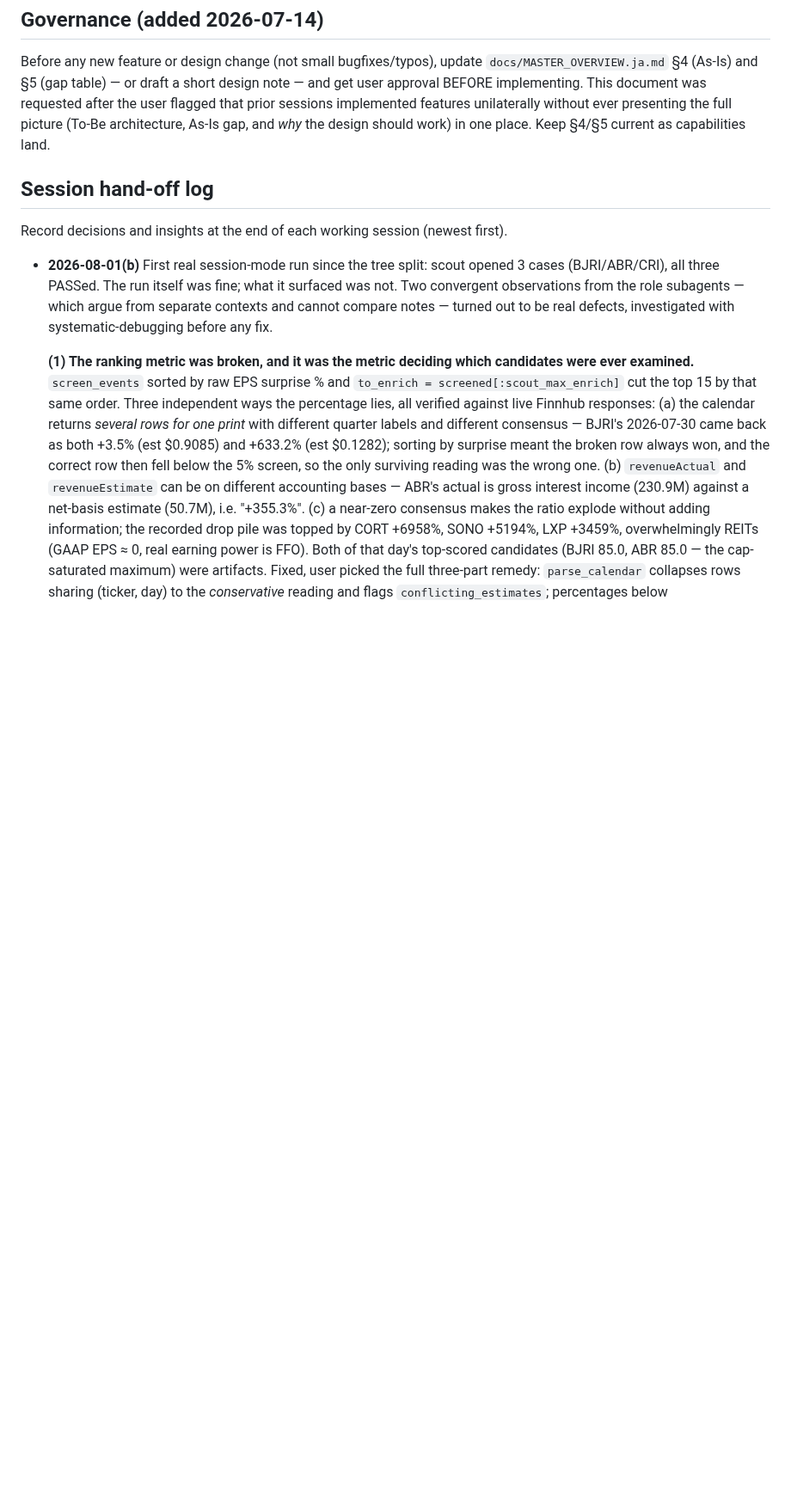
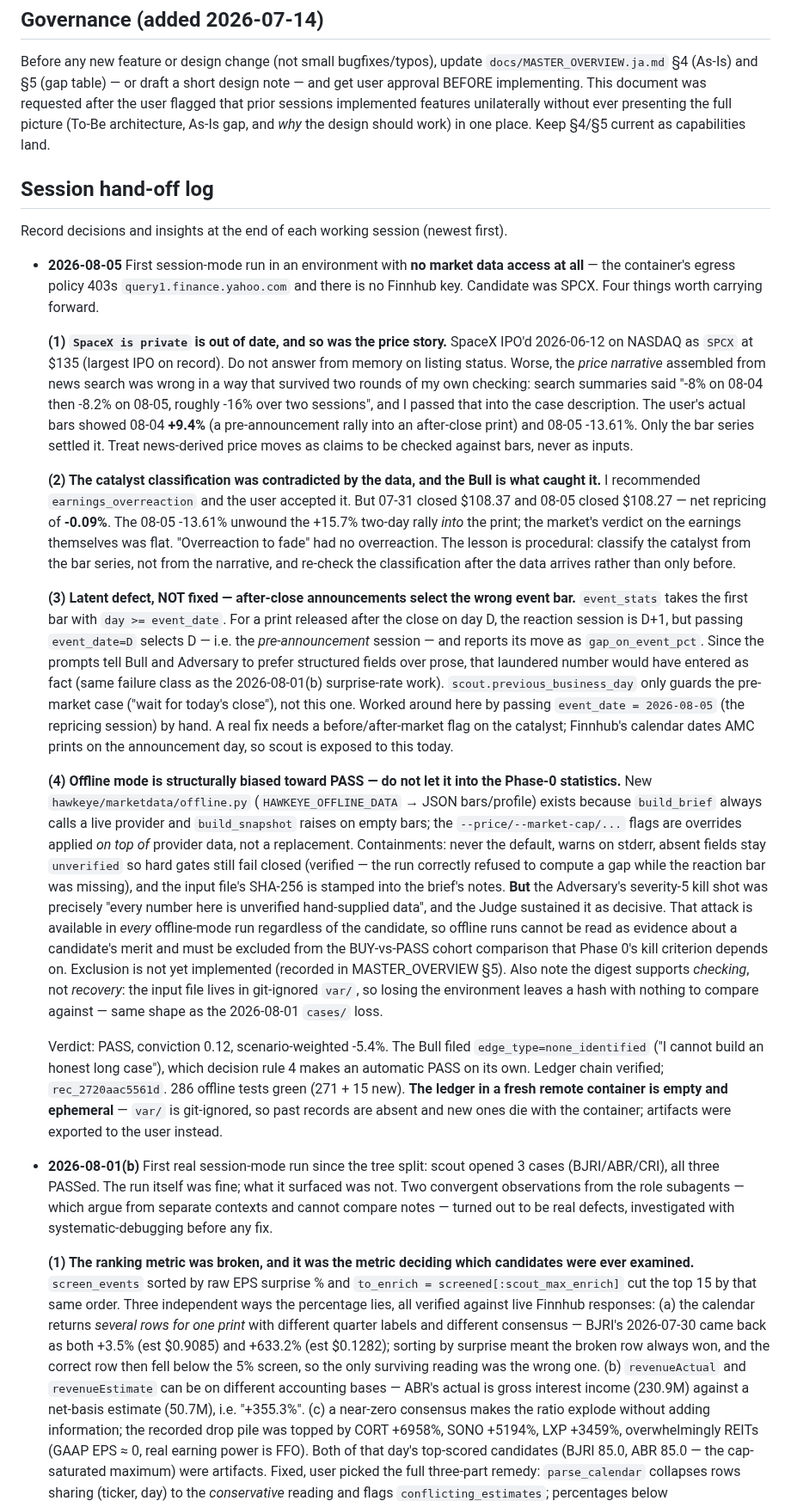
Before and after one commit to umiji/Hawkeye-Re, a Markdown page: CLAUDE.md, the part around the change. Shown at 86% size. GitHub-like rendering; blank space fills up the shorter version.

Commit message:
Record the SPCX session-mode run and what it exposed
Session hand-off log entry plus a sharpened gap-table row.

Four findings from running SPCX through the tribunal in a provider-less
environment:

- SpaceX is no longer private (IPO'd 2026-06-12 as SPCX). More important,
  the price narrative assembled from news search was wrong — it reported
  a two-session -16% slide where the actual bars show +9.4% into an
  after-close print and -13.61% the next session. Only the bar series
  settled it.

- The catalyst classification (earnings_overreaction) was contradicted by
  the data the case was built on: 07-31 closed 108.37 and 08-05 closed
  108.27, a net -0.09%. The -13.61% unwound a pre-announcement rally; the
  market's verdict on the earnings was flat. Classify from the bars, and
  re-check the classification after the data arrives.

- Latent defect recorded, not fixed: event_stats selects the first bar on
  or after event_date, so an after-close print on day D selects D — the
  pre-announcement session — and reports its move as gap_on_event_pct.
  scout.previous_business_day guards only the pre-market case, and
  Finnhub dates AMC prints on the announcement day, so scout is exposed.
  Worked around here by passing the repricing session by hand.

- Offline mode is structurally biased toward PASS. The Adversary's
  severity-5 kill shot was that every number is unverified hand-supplied
  data, and the Judge sustained it as decisive. That attack lands in every
  offline run regardless of the candidate, so offline runs are not
  evidence about a candidate and must be excluded from the Phase 0
  BUY-vs-PASS comparison. Exclusion is not yet implemented.

Verdict was PASS at conviction 0.12; the Bull filed
edge_type=none_identified, which decision rule 4 makes an automatic PASS.
Ledger chain verified. 286 offline tests green.

Co-Authored-By: Claude Opus 5 <noreply@anthropic.com>
Claude-Session: https://claude.ai/code/session_01MdU3UZHnLScz9WFZvTky8C

```diff
--- a/CLAUDE.md
+++ b/CLAUDE.md
@@ -133,6 +133,76 @@ in one place. Keep §4/§5 current as capabilities land.
 
 Record decisions and insights at the end of each working session
 (newest first).
+
+- **2026-08-05** First session-mode run in an environment with **no market
+  data access at all** — the container's egress policy 403s
+  `query1.finance.yahoo.com` and there is no Finnhub key. Candidate was
+  SPCX. Four things worth carrying forward.
+
+  **(1) `SpaceX is private` is out of date, and so was the price story.**
+  SpaceX IPO'd 2026-06-12 on NASDAQ as `SPCX` at $135 (largest IPO on
+  record). Do not answer from memory on listing status. Worse, the *price
+  narrative* assembled from news search was wrong in a way that survived
+  two rounds of my own checking: search summaries said "-8% on 08-04 then
+  -8.2% on 08-05, roughly -16% over two sessions", and I passed that into
+  the case description. The user's actual bars showed 08-04 **+9.4%** (a
+  pre-announcement rally into an after-close print) and 08-05 -13.61%.
+  Only the bar series settled it. Treat news-derived price moves as
+  claims to be checked against bars, never as inputs.
+
+  **(2) The catalyst classification was contradicted by the data, and the
+  Bull is what caught it.** I recommended `earnings_overreaction` and the
+  user accepted it. But 07-31 closed $108.37 and 08-05 closed $108.27 —
+  net repricing of **-0.09%**. The 08-05 -13.61% unwound the +15.7%
+  two-day rally *into* the print; the market's verdict on the earnings
+  themselves was flat. "Overreaction to fade" had no overreaction. The
+  lesson is procedural: classify the catalyst from the bar series, not
+  from the narrative, and re-check the classification after the data
+  arrives rather than only before.
+
+  **(3) Latent defect, NOT fixed — after-close announcements select the
+  wrong event bar.** `event_stats` takes the first bar with
+  `day >= event_date`. For a print released after the close on day D, the
+  reaction session is D+1, but passing `event_date=D` selects D — i.e.
+  the *pre-announcement* session — and reports its move as
+  `gap_on_event_pct`. Since the prompts tell Bull and Adversary to prefer
+  structured fields over prose, that laundered number would have entered
+  as fact (same failure class as the 2026-08-01(b) surprise-rate work).
+  `scout.previous_business_day` only guards the pre-market case ("wait for
+  today's close"), not this one. Worked around here by passing
+  `event_date = 2026-08-05` (the repricing session) by hand. A real fix
+  needs a before/after-market flag on the catalyst; Finnhub's calendar
+  dates AMC prints on the announcement day, so scout is exposed to this
+  today.
+
+  **(4) Offline mode is structurally biased toward PASS — do not let it
+  into the Phase-0 statistics.** New `hawkeye/marketdata/offline.py`
+  (`HAWKEYE_OFFLINE_DATA` → JSON bars/profile) exists because
+  `build_brief` always calls a live provider and `build_snapshot` raises
+  on empty bars; the `--price/--market-cap/...` flags are overrides
+  applied *on top of* provider data, not a replacement. Containments:
+  never the default, warns on stderr, absent fields stay `unverified` so
+  hard gates still fail closed (verified — the run correctly refused to
+  compute a gap while the reaction bar was missing), and the input file's
+  SHA-256 is stamped into the brief's notes. **But** the Adversary's
+  severity-5 kill shot was precisely "every number here is unverified
+  hand-supplied data", and the Judge sustained it as decisive. That attack
+  is available in *every* offline-mode run regardless of the candidate, so
+  offline runs cannot be read as evidence about a candidate's merit and
+  must be excluded from the BUY-vs-PASS cohort comparison that Phase 0's
+  kill criterion depends on. Exclusion is not yet implemented (recorded in
+  MASTER_OVERVIEW §5). Also note the digest supports *checking*, not
+  *recovery*: the input file lives in git-ignored `var/`, so losing the
+  environment leaves a hash with nothing to compare against — same shape
+  as the 2026-08-01 `cases/` loss.
+
+  Verdict: PASS, conviction 0.12, scenario-weighted -5.4%. The Bull filed
+  `edge_type=none_identified` ("I cannot build an honest long case"),
+  which decision rule 4 makes an automatic PASS on its own. Ledger chain
+  verified; `rec_2720aac5561d`. 286 offline tests green (271 + 15 new).
+  **The ledger in a fresh remote container is empty and ephemeral** —
+  `var/` is git-ignored, so past records are absent and new ones die with
+  the container; artifacts were exported to the user instead.
 
 - **2026-08-01(b)** First real session-mode run since the tree split: scout
   opened 3 cases (BJRI/ABR/CRI), all three PASSed. The run itself was fine;
```
Also changed, not shown: docs/MASTER_OVERVIEW.ja.md (+1 -1 lines).
